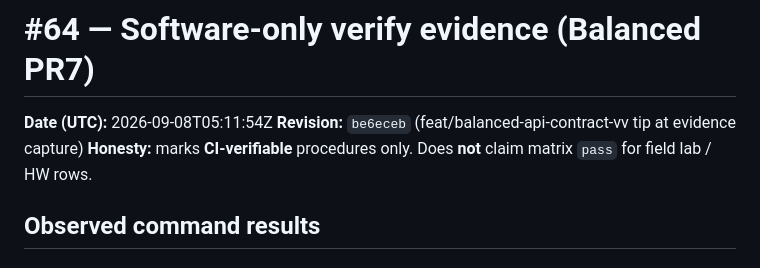
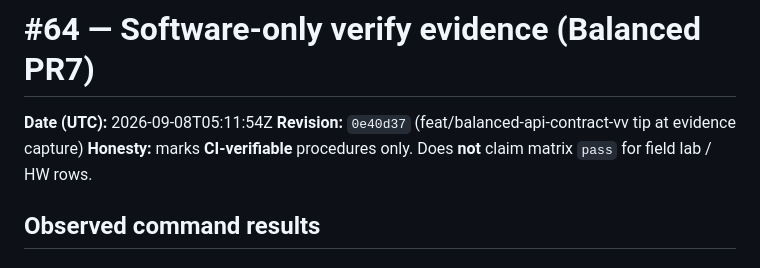
Before and after one commit to team-project-pikachu/IoT-ASP, a Markdown page: .vv/64/SOFTWARE-VERIFY.md, the part around the change. GitHub-like rendering.

Commit message:
docs(vv): pin SOFTWARE-VERIFY revision to tip after base retarget
Co-authored-by: Cursor <cursoragent@cursor.com>

```diff
--- a/.vv/64/SOFTWARE-VERIFY.md
+++ b/.vv/64/SOFTWARE-VERIFY.md
@@ -1,7 +1,7 @@
 # #64 — Software-only verify evidence (Balanced PR7)
 
 **Date (UTC):** 2026-09-08T05:11:54Z
-**Revision:** `be6eceb` (feat/balanced-api-contract-vv tip at evidence capture)
+**Revision:** `0e40d37` (feat/balanced-api-contract-vv tip at evidence capture)
 **Honesty:** marks **CI-verifiable** procedures only. Does **not** claim matrix `pass` for field lab / HW rows.
 
 ## Observed command results
```
